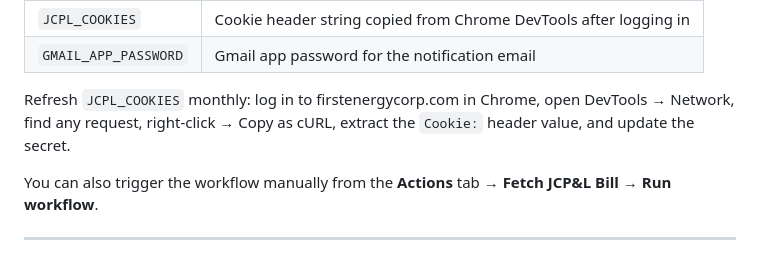
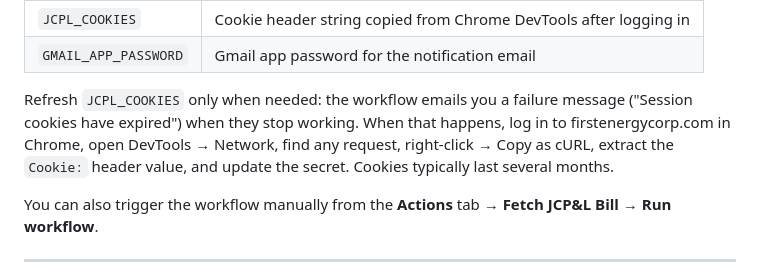
Before and after one commit to scammy37/jcpl-dashboard, a Markdown page: README.md, the part around the change. GitHub-like rendering.

Commit message:
Update README: cookies refresh only on failure, not monthly
Co-Authored-By: Claude Sonnet 4.6 <noreply@anthropic.com>

```diff
--- a/README.md
+++ b/README.md
@@ -38,7 +38,7 @@ A workflow runs daily from the 7th–12th of each month and:
 | `JCPL_COOKIES` | Cookie header string copied from Chrome DevTools after logging in |
 | `GMAIL_APP_PASSWORD` | Gmail app password for the notification email |
 
-Refresh `JCPL_COOKIES` monthly: log in to firstenergycorp.com in Chrome, open DevTools → Network, find any request, right-click → Copy as cURL, extract the `Cookie:` header value, and update the secret.
+Refresh `JCPL_COOKIES` only when needed: the workflow emails you a failure message ("Session cookies have expired") when they stop working. When that happens, log in to firstenergycorp.com in Chrome, open DevTools → Network, find any request, right-click → Copy as cURL, extract the `Cookie:` header value, and update the secret. Cookies typically last several months.
 
 You can also trigger the workflow manually from the **Actions** tab → **Fetch JCP&L Bill** → **Run workflow**.
 
```
